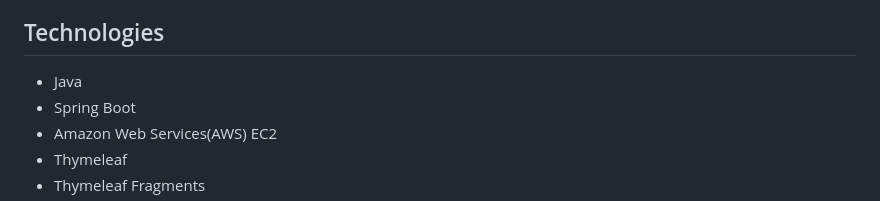
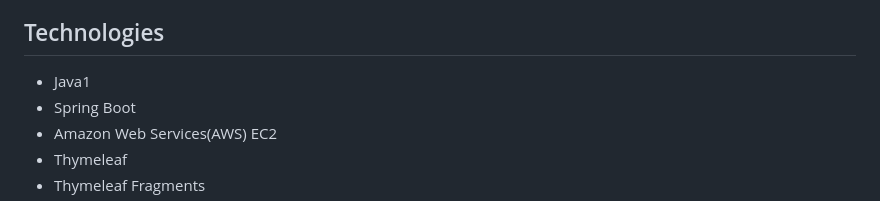
Before and after one commit to vishal343012/BoardgameListingWebApp, a Markdown page: README.md, the part around the change. Drawn GitHub-style.

Commit message:
Update README.md
1

```diff
--- a/README.md
+++ b/README.md
@@ -7,7 +7,7 @@ This web application displays lists of board games and their reviews. While anyo
 
 ## Technologies
 
-- Java
+- Java1
 - Spring Boot
 - Amazon Web Services(AWS) EC2
 - Thymeleaf
```
